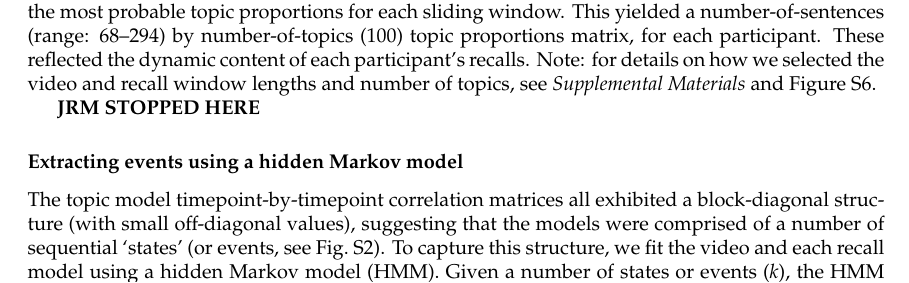
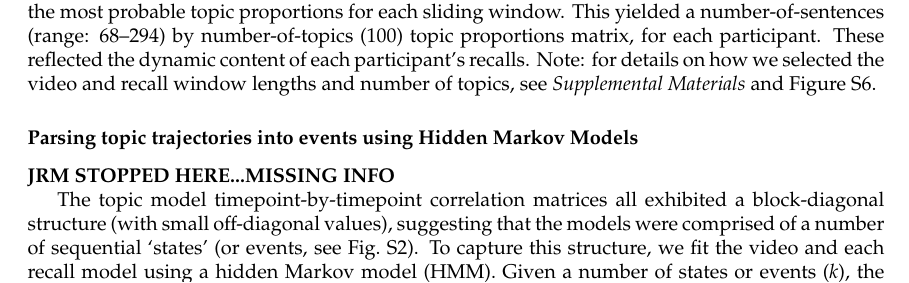
Before and after one commit to ContextLab/sherlock-topic-model-paper, a LaTeX paper (paper/main.tex): part of page 12 of 15, cut so that both start at the same text. Compiled offline with pdfLaTeX; a missing bibliography style is replaced by a similar one.

Commit message:
working on methods [WIP]

```diff
--- a/paper/main.tex
+++ b/paper/main.tex
@@ -123,10 +123,12 @@ The input to the topic model we trained to characterize the dynamic content of t
 
 We created similar topic proportion matrices using hand-annotated transcripts of each participant's recall of the video~\citep[annotated by ][]{ChenEtal17}.  We tokenized the transcript into a list of sentences, and then re-organized the list into overlapping sliding windows spanning 10 sentences each; we in turn transformed each window's sentences into a word count vector (using the same vocabulary as for the video model).  We then used the topic model already trained on the video scenes to compute the most probable topic proportions for each sliding window.  This yielded a number-of-sentences (range: 68--294) by number-of-topics (100) topic proportions matrix, for each participant.  These reflected the dynamic content of each participant's recalls.  Note: for details on how we selected the video and recall window lengths and number of topics, see \textit{Supplemental Materials} and Figure~\topicopt.
 
+\subsubsection*{Parsing topic trajectories into events using Hidden Markov Models}
 
-\textbf{JRM STOPPED HERE}
+\textbf{JRM STOPPED HERE...MISSING INFO}
+% don't need background or "logic"
+% what was the actual optimization metric used?  e.g. what was the penalty parameter?  we should write out the optimization as an "argmax" equation...but need info from ACH about the penalty term
 
-\subsubsection*{Extracting events using a hidden Markov model}
 The topic model timepoint-by-timepoint correlation matrices all exhibited a block-diagonal structure (with small off-diagonal values), suggesting that the models were comprised of a number of sequential `states' (or events, see Fig.~\corrmats). To capture this structure, we fit the video and each recall model using a hidden Markov model (HMM). Given a number of states or events ($k$), the HMM recovers a set of labels that segments consecutive timepoints into $k$ events ~\citep{Rabi89, BaldEtal17}. To implement this analysis, we used the BrainIAK toolbox \citep{BaldEtal17, Brainiak}.
 
 Our metric for choosing the ``best fitting'' HMM was to choose the model with the $k$ value that maximized the ratio of the average `within-event' correlation values (i.e., the correlation values for blocks of consecutive timepoints the model identified as one event) and the average `across-event' correlation (i.e., the rest of the correlation values). Additionally, we included a penalty parameter that was proportional to the smoothing of the model that preferred models with smaller $k$ values. We chose $k$ values separately for the video model and for each recall model.  Then, using the best $k$ values, We fit a separate HMM for the video and each recall model. Finally, we averaged over timepoints identified to be in the same event resulting in a events by topics matrix for the video model and each of the recall models.
```
